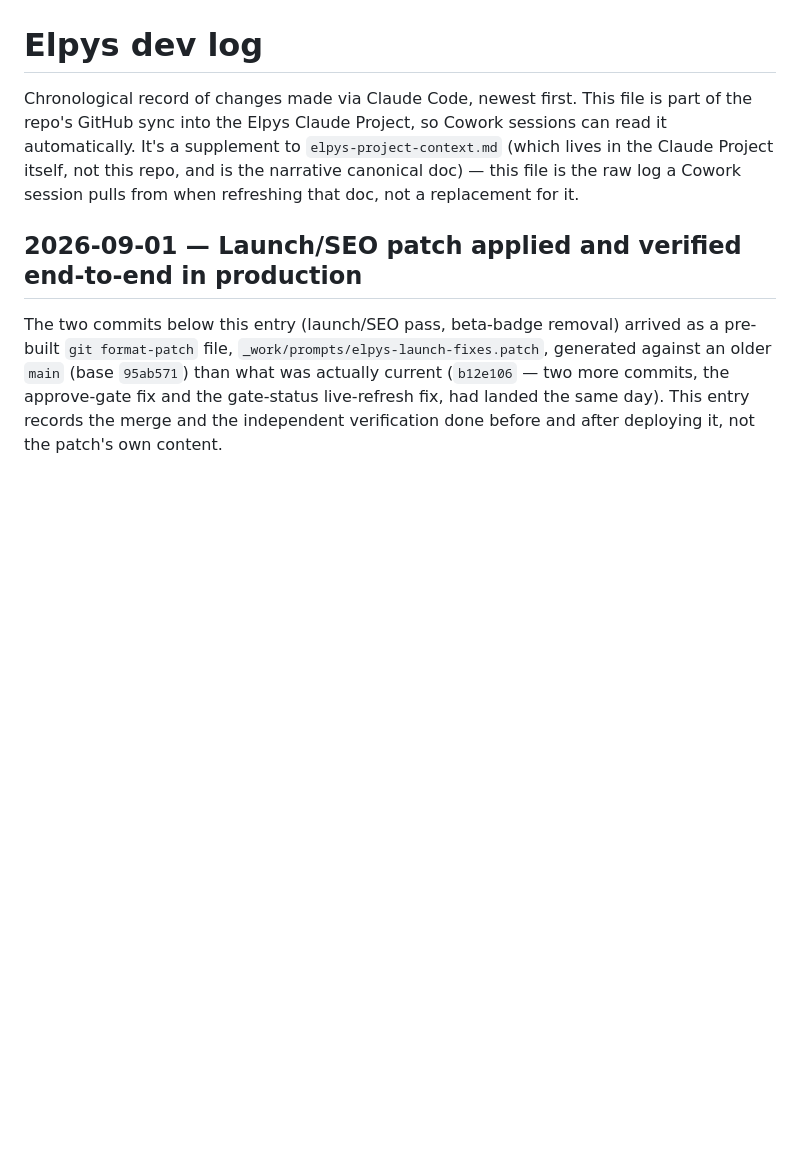
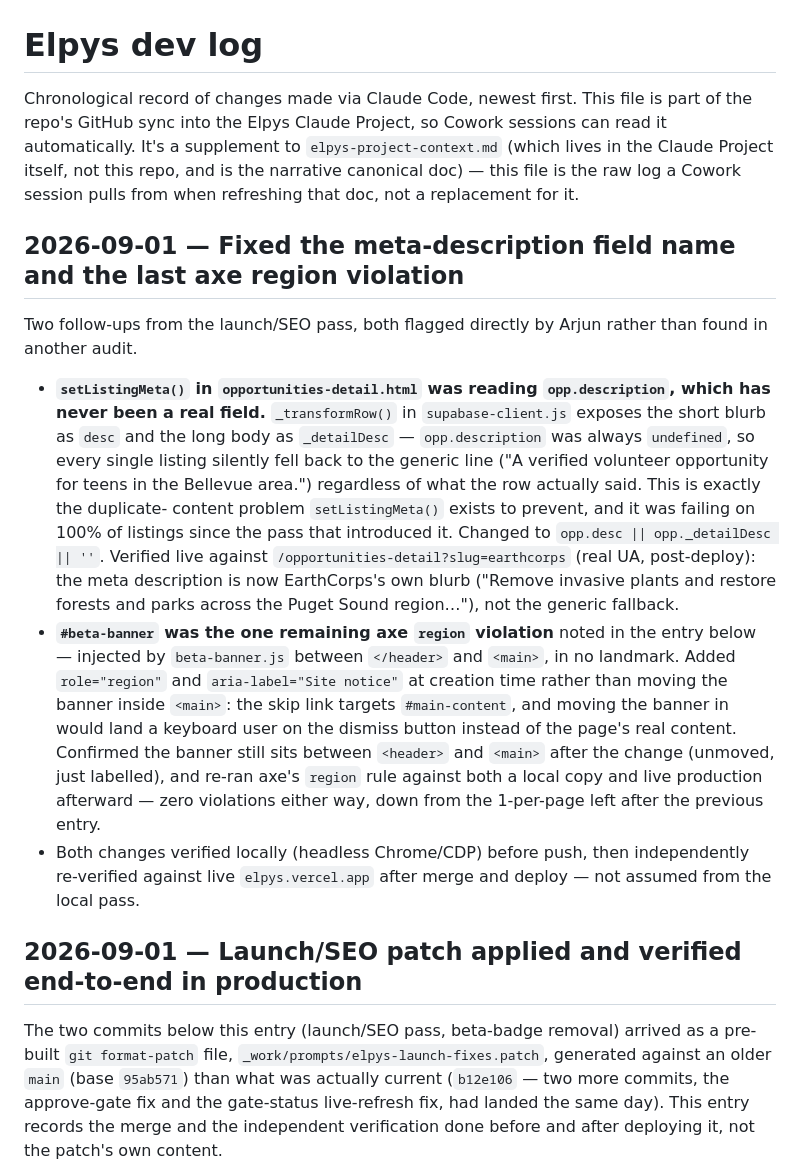
Before and after one commit to arjungali-hub/elpys, a Markdown page: _work/docs/dev-log.md, the part around the change. Drawn GitHub-style; blank space fills up the shorter version.

Commit message:
Document the meta-description field fix and beta-banner region fix
Both were flagged directly rather than found in a fresh audit; records
what was verified and how (local + live production, before and after).

```diff
--- a/_work/docs/dev-log.md
+++ b/_work/docs/dev-log.md
@@ -6,6 +6,40 @@ can read it automatically. It's a supplement to `elpys-project-context.md` (whic
 lives in the Claude Project itself, not this repo, and is the narrative canonical
 doc) — this file is the raw log a Cowork session pulls from when refreshing that
 doc, not a replacement for it.
+
+## 2026-09-01 — Fixed the meta-description field name and the last axe region violation
+
+Two follow-ups from the launch/SEO pass, both flagged directly by Arjun rather
+than found in another audit.
+
+- **`setListingMeta()` in `opportunities-detail.html` was reading
+  `opp.description`, which has never been a real field.**
+  `_transformRow()` in `supabase-client.js` exposes the short blurb as `desc`
+  and the long body as `_detailDesc` — `opp.description` was always
+  `undefined`, so every single listing silently fell back to the generic
+  line ("A verified volunteer opportunity for teens in the Bellevue area.")
+  regardless of what the row actually said. This is exactly the duplicate-
+  content problem `setListingMeta()` exists to prevent, and it was failing
+  on 100% of listings since the pass that introduced it. Changed to
+  `opp.desc || opp._detailDesc || ''`. Verified live against
+  `/opportunities-detail?slug=earthcorps` (real UA, post-deploy): the meta
+  description is now EarthCorps's own blurb ("Remove invasive plants and
+  restore forests and parks across the Puget Sound region…"), not the
+  generic fallback.
+- **`#beta-banner` was the one remaining axe `region` violation** noted in
+  the entry below — injected by `beta-banner.js` between `</header>` and
+  `<main>`, in no landmark. Added `role="region"` and
+  `aria-label="Site notice"` at creation time rather than moving the banner
+  inside `<main>`: the skip link targets `#main-content`, and moving the
+  banner in would land a keyboard user on the dismiss button instead of the
+  page's real content. Confirmed the banner still sits between `<header>`
+  and `<main>` after the change (unmoved, just labelled), and re-ran axe's
+  `region` rule against both a local copy and live production afterward —
+  zero violations either way, down from the 1-per-page left after the
+  previous entry.
+- Both changes verified locally (headless Chrome/CDP) before push, then
+  independently re-verified against live `elpys.vercel.app` after merge and
+  deploy — not assumed from the local pass.
 
 ## 2026-09-01 — Launch/SEO patch applied and verified end-to-end in production
 
```
